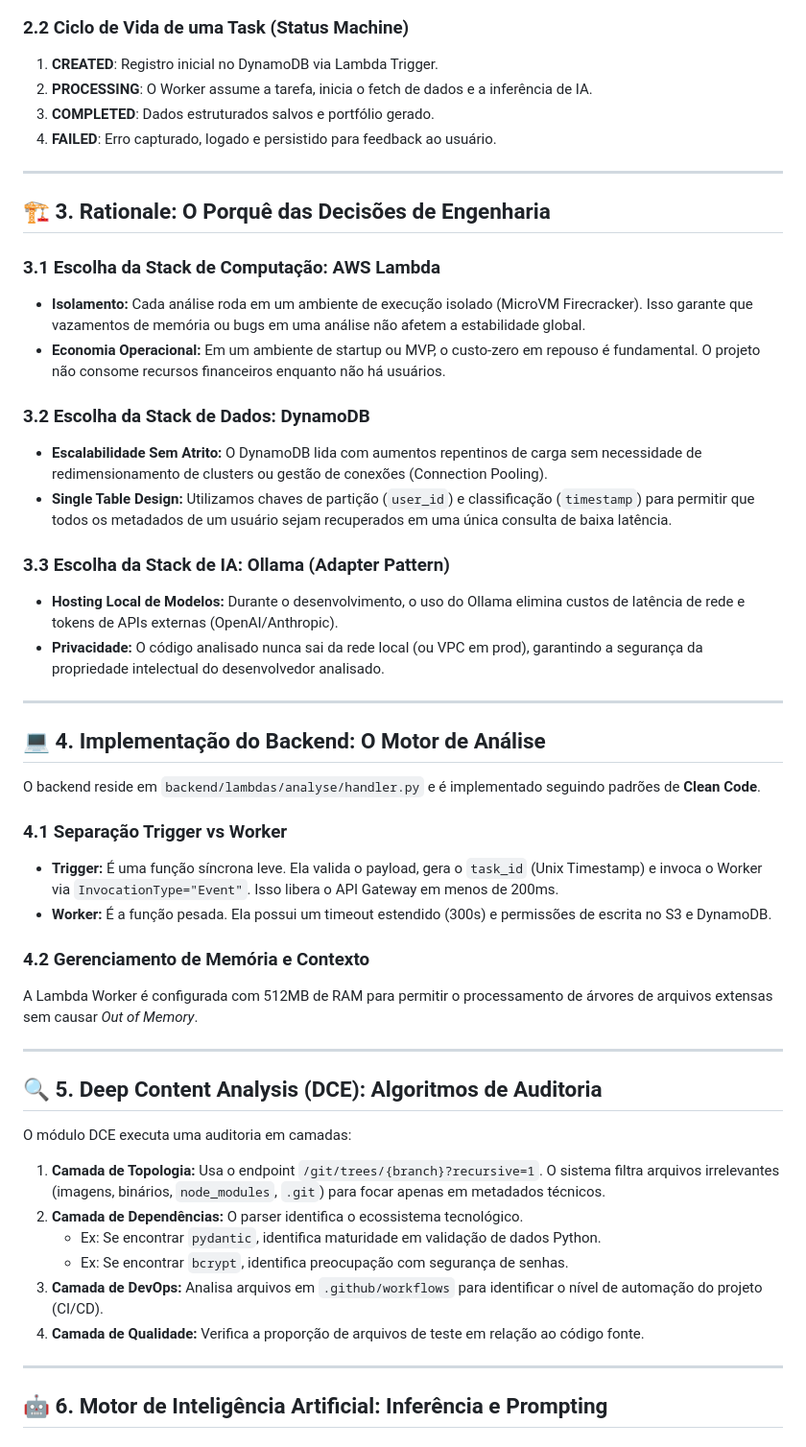
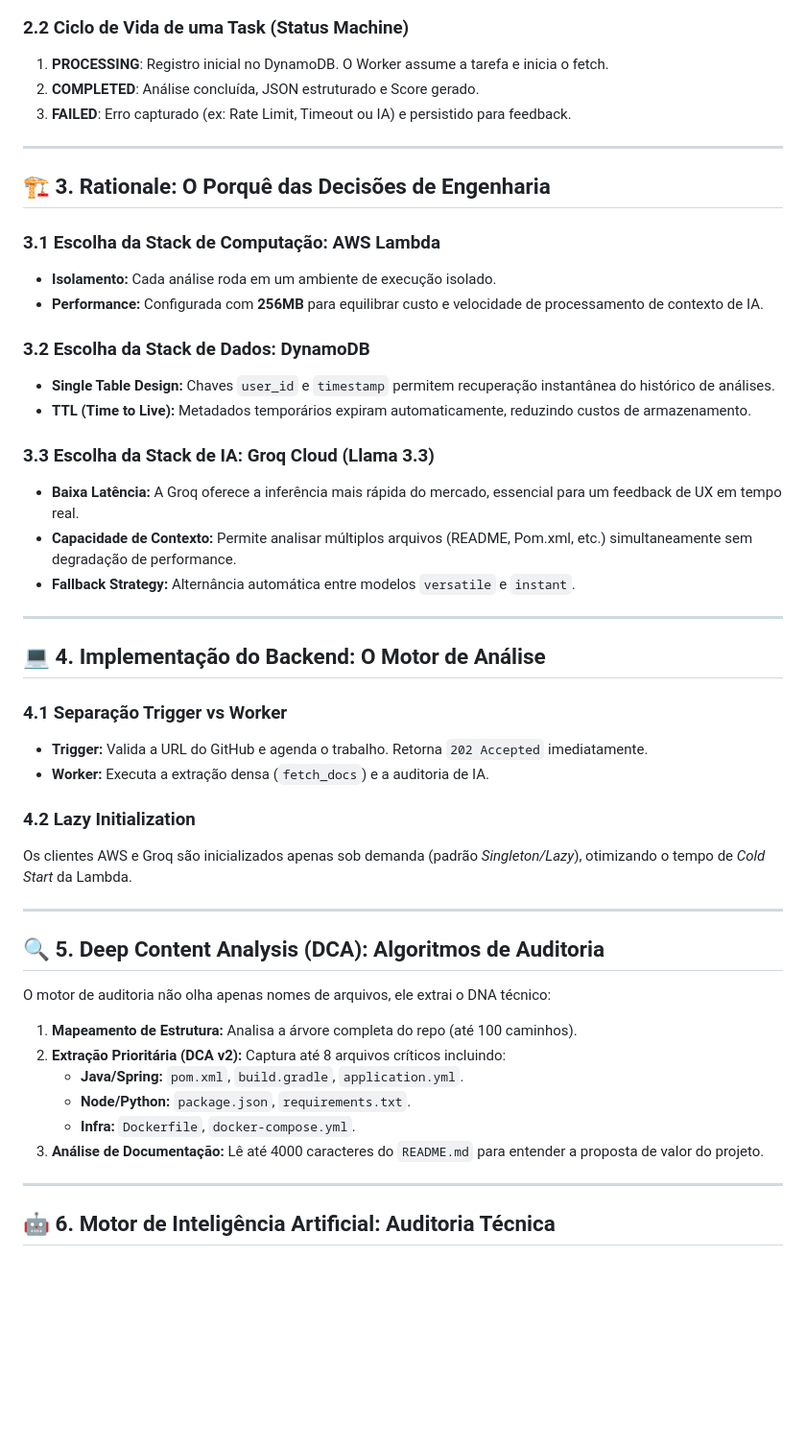
Before and after one commit to DessimA/genefic-cloudworks, a Markdown page: README.md, the part around one of its changes. Shown at 96% size. Rendered like a GitHub page; blank space fills up the shorter version.

````diff
--- a/README.md
+++ b/README.md
@@ -64,54 +61,52 @@ graph TD
 ```
 
 ### 2.2 Ciclo de Vida de uma Task (Status Machine)
-1.  **CREATED**: Registro inicial no DynamoDB via Lambda Trigger.
-2.  **PROCESSING**: O Worker assume a tarefa, inicia o fetch de dados e a inferência de IA.
-3.  **COMPLETED**: Dados estruturados salvos e portfólio gerado.
-4.  **FAILED**: Erro capturado, logado e persistido para feedback ao usuário.
+1.  **PROCESSING**: Registro inicial no DynamoDB. O Worker assume a tarefa e inicia o fetch.
+2.  **COMPLETED**: Análise concluída, JSON estruturado e Score gerado.
+3.  **FAILED**: Erro capturado (ex: Rate Limit, Timeout ou IA) e persistido para feedback.
 
 ---
 
 ## 🏗️ 3. Rationale: O Porquê das Decisões de Engenharia
 
 ### 3.1 Escolha da Stack de Computação: AWS Lambda
-*   **Isolamento:** Cada análise roda em um ambiente de execução isolado (MicroVM Firecracker). Isso garante que vazamentos de memória ou bugs em uma análise não afetem a estabilidade global.
-*   **Economia Operacional:** Em um ambiente de startup ou MVP, o custo-zero em repouso é fundamental. O projeto não consome recursos financeiros enquanto não há usuários.
+*   **Isolamento:** Cada análise roda em um ambiente de execução isolado.
+*   **Performance:** Configurada com **256MB** para equilibrar custo e velocidade de processamento de contexto de IA.
 
 ### 3.2 Escolha da Stack de Dados: DynamoDB
-*   **Escalabilidade Sem Atrito:** O DynamoDB lida com aumentos repentinos de carga sem necessidade de redimensionamento de clusters ou gestão de conexões (Connection Pooling).
-*   **Single Table Design:** Utilizamos chaves de partição (`user_id`) e classificação (`timestamp`) para permitir que todos os metadados de um usuário sejam recuperados em uma única consulta de baixa latência.
+*   **Single Table Design:** Chaves `user_id` e `timestamp` permitem recuperação instantânea do histórico de análises.
+*   **TTL (Time to Live):** Metadados temporários expiram automaticamente, reduzindo custos de armazenamento.
 
-### 3.3 Escolha da Stack de IA: Ollama (Adapter Pattern)
-*   **Hosting Local de Modelos:** Durante o desenvolvimento, o uso do Ollama elimina custos de latência de rede e tokens de APIs externas (OpenAI/Anthropic).
-*   **Privacidade:** O código analisado nunca sai da rede local (ou VPC em prod), garantindo a segurança da propriedade intelectual do desenvolvedor analisado.
+### 3.3 Escolha da Stack de IA: Groq Cloud (Llama 3.3)
+*   **Baixa Latência:** A Groq oferece a inferência mais rápida do mercado, essencial para um feedback de UX em tempo real.
+*   **Capacidade de Contexto:** Permite analisar múltiplos arquivos (README, Pom.xml, etc.) simultaneamente sem degradação de performance.
+*   **Fallback Strategy:** Alternância automática entre modelos `versatile` e `instant`.
 
 ---
 
 ## 💻 4. Implementação do Backend: O Motor de Análise
 
-O backend reside em `backend/lambdas/analyse/handler.py` e é implementado seguindo padrões de **Clean Code**.
+### 4.1 Separação Trigger vs Worker
+*   **Trigger:** Valida a URL do GitHub e agenda o trabalho. Retorna `202 Accepted` imediatamente.
+*   **Worker:** Executa a extração densa (`fetch_docs`) e a auditoria de IA.
 
-### 4.1 Separação Trigger vs Worker
-*   **Trigger:** É uma função síncrona leve. Ela valida o payload, gera o `task_id` (Unix Timestamp) e invoca o Worker via `InvocationType="Event"`. Isso libera o API Gateway em menos de 200ms.
-*   **Worker:** É a função pesada. Ela possui um timeout estendido (300s) e permissões de escrita no S3 e DynamoDB.
-
-### 4.2 Gerenciamento de Memória e Contexto
-A Lambda Worker é configurada com 512MB de RAM para permitir o processamento de árvores de arquivos extensas sem causar *Out of Memory*.
+### 4.2 Lazy Initialization
+Os clientes AWS e Groq são inicializados apenas sob demanda (padrão *Singleton/Lazy*), otimizando o tempo de *Cold Start* da Lambda.
 
 ---
 
-## 🔍 5. Deep Content Analysis (DCE): Algoritmos de Auditoria
+## 🔍 5. Deep Content Analysis (DCA): Algoritmos de Auditoria
 
-O módulo DCE executa uma auditoria em camadas:
+O motor de auditoria não olha apenas nomes de arquivos, ele extrai o DNA técnico:
 
-1.  **Camada de Topologia:** Usa o endpoint `/git/trees/{branch}?recursive=1`. O sistema filtra arquivos irrelevantes (imagens, binários, `node_modules`, `.git`) para focar apenas em metadados técnicos.
-2.  **Camada de Dependências:** O parser identifica o ecossistema tecnológico.
-    *   Ex: Se encontrar `pydantic`, identifica maturidade em validação de dados Python.
-    *   Ex: Se encontrar `bcrypt`, identifica preocupação com segurança de senhas.
-3.  **Camada de DevOps:** Analisa arquivos em `.github/workflows` para identificar o nível de automação do projeto (CI/CD).
-4.  **Camada de Qualidade:** Verifica a proporção de arquivos de teste em relação ao código fonte.
+1.  **Mapeamento de Estrutura:** Analisa a árvore completa do repo (até 100 caminhos).
+2.  **Extração Prioritária (DCA v2):** Captura até 8 arquivos críticos incluindo:
+    *   **Java/Spring:** `pom.xml`, `build.gradle`, `application.yml`.
+    *   **Node/Python:** `package.json`, `requirements.txt`.
+    *   **Infra:** `Dockerfile`, `docker-compose.yml`.
+3.  **Análise de Documentação:** Lê até 4000 caracteres do `README.md` para entender a proposta de valor do projeto.
 
 ---
 
-## 🤖 6. Motor de Inteligência Artificial: Inferência e Prompting
+## 🤖 6. Motor de Inteligência Artificial: Auditoria Técnica
 
````
Also changed, not shown: other parts of README.md (+57 -116 lines).
